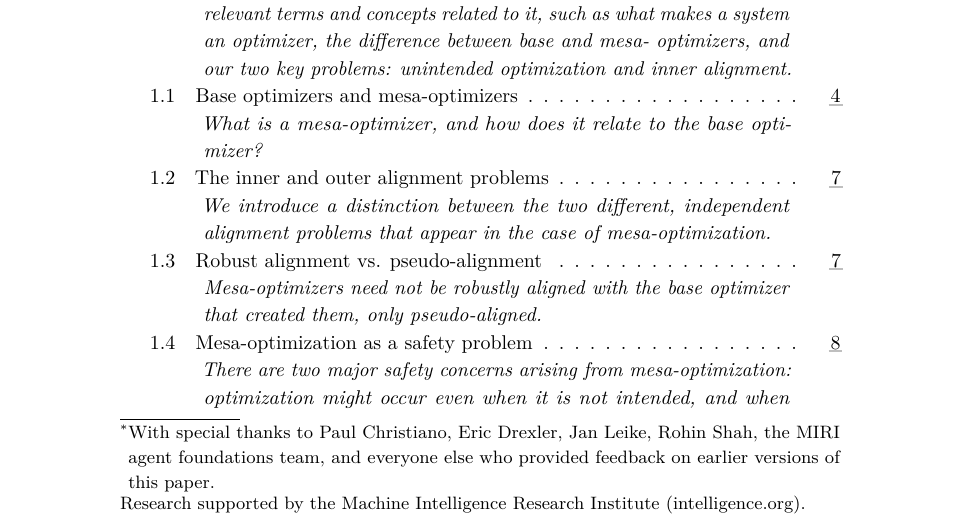
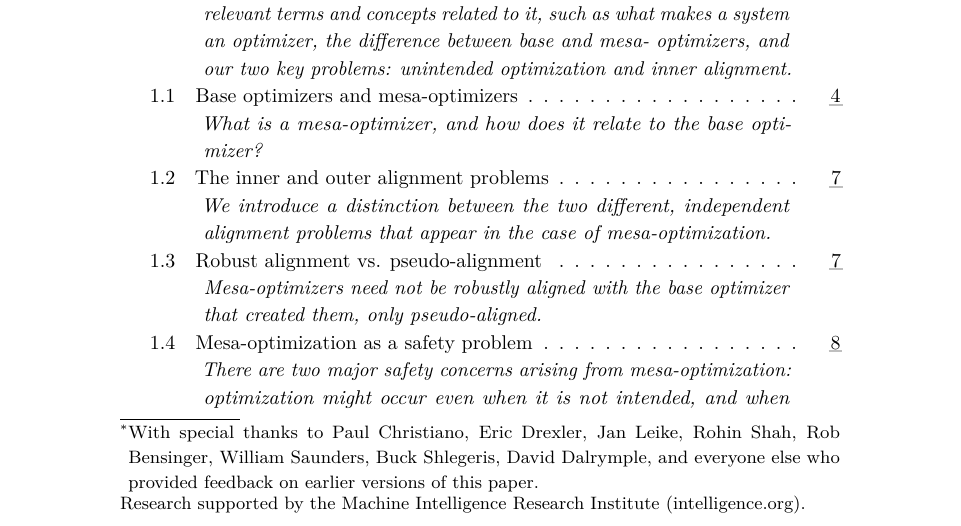
Before and after one commit to evhub/mesa-optimization, a LaTeX document (inner_optimization.tex): part of page 1 of 39, cut so that both start at the same text. Compiled offline with pdfLaTeX.

Commit message:
Add more thanks

```diff
--- a/inner_optimization.tex
+++ b/inner_optimization.tex
@@ -81,7 +81,8 @@
 \begin{document}
 
 \title{Risks from Learned Optimization \\ in Advanced Machine Learning Systems}
-\author{Evan Hubinger, Chris van Merwijk, Vladimir Mikulik, Joar Skalse, and Scott Garrabrant\thanks{With special thanks to Paul Christiano, Eric Drexler, Jan Leike, Rohin Shah, the MIRI agent foundations team, and everyone else who provided feedback on earlier versions of this paper.}}
+\author{Evan Hubinger, Chris van Merwijk, Vladimir Mikulik, Joar Skalse, and Scott Garrabrant\thanks{With special thanks to Paul Christiano, Eric Drexler, Jan Leike, Rohin Shah, Rob Bensinger, William Saunders, Buck Shlegeris, David Dalrymple, and everyone else who provided feedback on earlier versions of this paper.}}
+
 \date{\today}
 
 % replacements to remember to make:
```
Also changed, not shown: inner_optimization.pdf.
